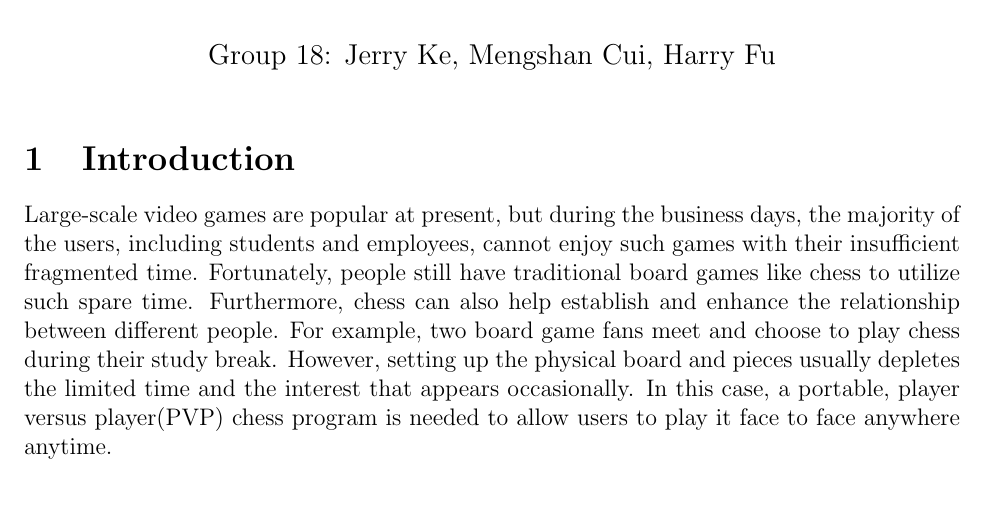
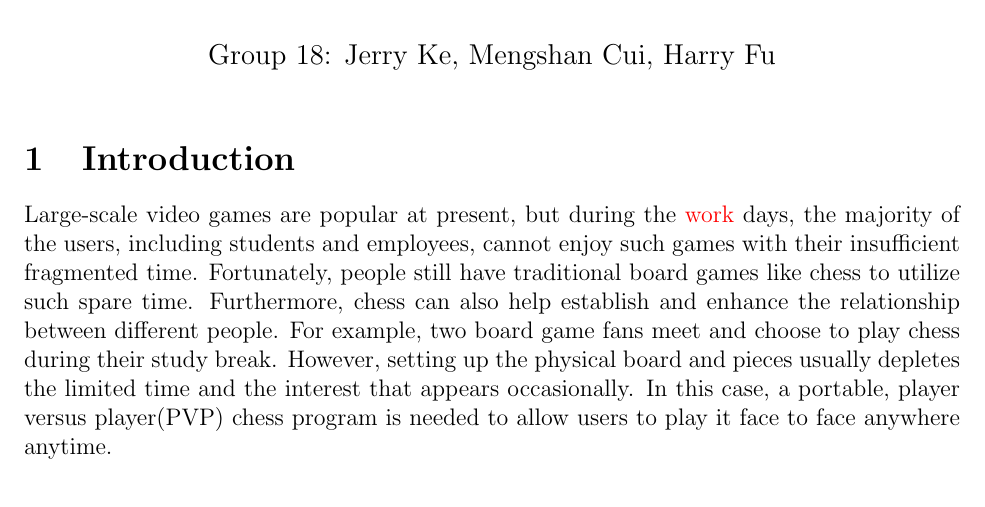
Before and after one commit to HaoyuanFu/ChessAce, a LaTeX document (Doc/ProblemStatement/problem_statement.tex): part of page 1 of 2, cut so that both start at the same text. Compiled offline with pdfLaTeX.

Commit message:
Upload Rev1 problem_statement.tex

```diff
--- a/Doc/ProblemStatement/problem_statement.tex
+++ b/Doc/ProblemStatement/problem_statement.tex
@@ -4,6 +4,8 @@
 \usepackage{amsfonts}
 \usepackage{amssymb}
 \usepackage[left=1in, right=1in, top=0.5in, bottom=1in]{geometry}
+\usepackage{ulem}
+\usepackage[usenames, dvipsnames]{color}
 \title{ChessAce: Problem Statement}
 \author{Group 18: Jerry Ke, Mengshan Cui, Harry Fu}
 \date{}
@@ -11,7 +13,7 @@
 \begin{document}
 \maketitle
 \section{Introduction}
-Large-scale video games are popular at present, but during the business days, the majority of the users, including students and employees, cannot enjoy such games with their insufficient fragmented time. Fortunately, people still have traditional board games like chess to utilize such spare time. Furthermore, chess can also help establish and enhance the relationship between different people. For example, two board game fans meet and choose to play chess during their study break. However, setting up the physical board and pieces usually depletes the limited time and the interest that appears occasionally. In this case, a portable, player versus player(PVP) chess program is needed to allow users to play it face to face anywhere anytime.
+Large-scale video games are popular at present, but during the \textcolor{red}{work} days, the majority of the users, including students and employees, cannot enjoy such games with their insufficient fragmented time. Fortunately, people still have traditional board games like chess to utilize such spare time. Furthermore, chess can also help establish and enhance the relationship between different people. For example, two board game fans meet and choose to play chess during their study break. However, setting up the physical board and pieces usually depletes the limited time and the interest that appears occasionally. In this case, a portable, player versus player(PVP) chess program is needed to allow users to play it face to face anywhere anytime.
 
 \section{Importance}
 Nowadays, existing online chess platforms indubitably provide chances of a fair game between players with the same rank worldwide. However, an online platform demands relatively excess operations, memory space and more importantly, internet access for an occasional casual game between friends and family members.
```
